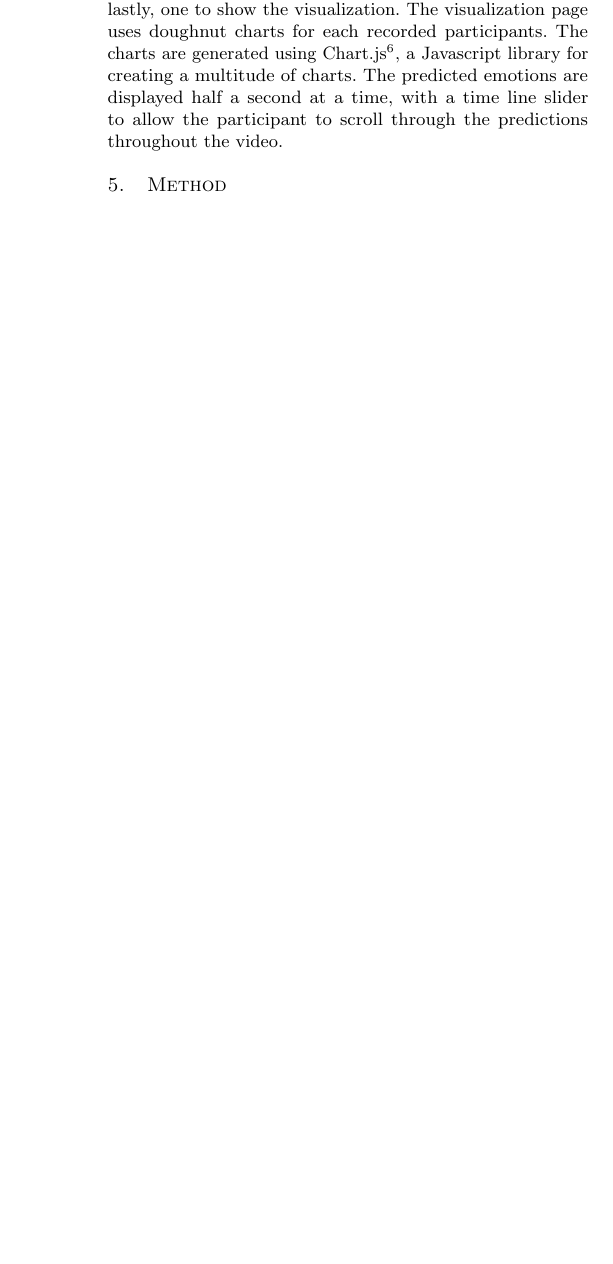
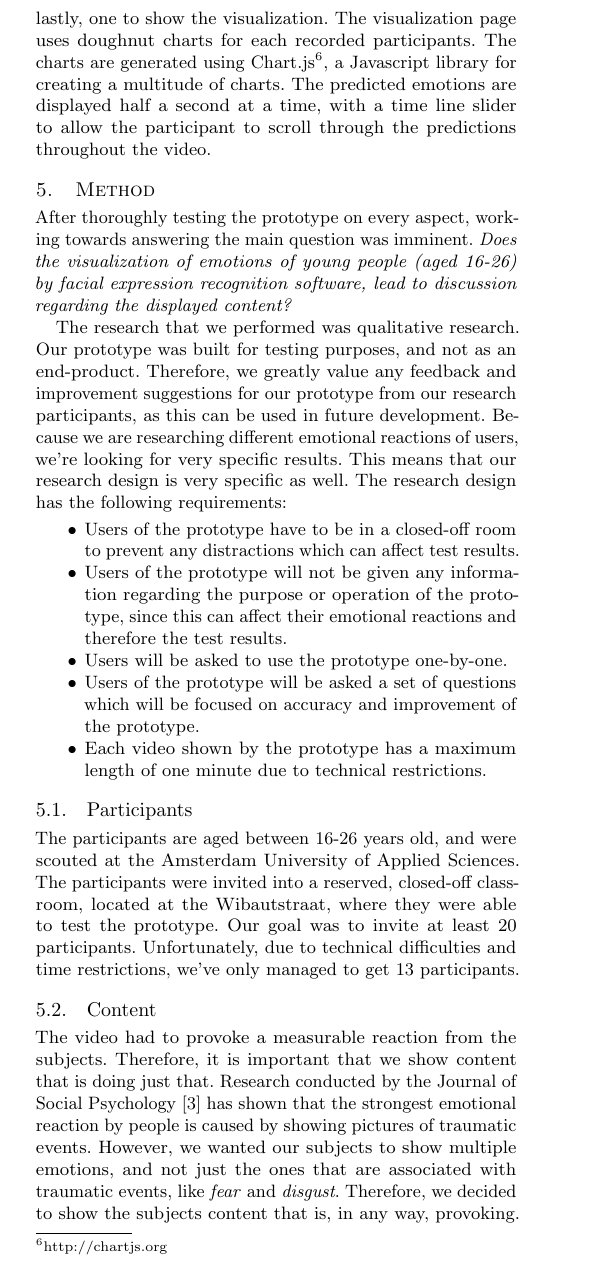
Before and after one commit to drtheuns/minor_riet_paper, a LaTeX paper (paper.tex, which reads paper.bib): part of one column of page 3 of 3 before the commit and part of one column of page 3 of 4 after it, cut so that both start at the same text, the shorter picture padded with empty space. The pictures show the PDF file paper.pdf that the author committed with the source.

Commit message:
Add method, start on results

```diff
--- a/paper.bib
+++ b/paper.bib
@@ -63,0 +68,7 @@
+  journal={The Journal of social psychology},
+  volume={155},
+  number={6},
+  pages={559--575},
+  year={2015},
+  publisher={Taylor \& Francis}
+}
--- a/paper.tex
+++ b/paper.tex
@@ -215,6 +215,12 @@ second). This means that our final prototype predicts the emotions for every hal
 Once the predictions are made for the entire video, the results are stored in an Sqlite database to be used
 later for the visualization. This also allows us to store the results for analysis later in our research.
 
+\begin{figure}[h]
+    \centering
+    \includegraphics[width=0.45\textwidth, scale=1]{visualization.png}
+    \caption{Visualized model as generated by the prototype}
+\end{figure}
+
 The visualization itself is a web application. A Flask\footnote{\url{http://flask.pocoo.org}} webserver
 is used to allow API access to the rest of the prototype. HTML, CSS and Javascript are then used to
 create the user interface for the prototype, including the visualization of the model.
@@ -227,8 +233,40 @@ are generated using Chart.js\footnote{\url{http://chartjs.org}}, a Javascript li
 of charts. The predicted emotions are displayed half a second at a time, with a time line slider to allow the
 participant to scroll through the predictions throughout the video.
 
-\begin{figure}[h]
-    \centering
-    \includegraphics[width=0.45\textwidth, scale=1]{visualization.png}
-    \caption{Visualized model as generated by the prototype}
-\end{figure}
+%------------------------------------------------
+
+\section{Method} \label{method}
+After thoroughly testing the prototype on every aspect, working towards answering the main question was imminent.
+\emph{Does the visualization of emotions of young people (aged 16-26) by facial expression
+recognition software, lead to discussion regarding the displayed content?}
+
+The research that we performed was qualitative research. Our prototype was built for testing purposes, and not
+as an end-product. Therefore, we greatly value any feedback and improvement suggestions for our prototype from
+our research participants, as this can be used in future development. Because we are researching
+different emotional reactions of users, we're looking for very specific results. This means that our research
+design is very specific as well. The research design has the following requirements:
+\begin{itemize}
+    \item{Users of the prototype have to be in a closed-off room to prevent any distractions which can affect
+    test results.}
+    \item{Users of the prototype will not be given any information regarding the purpose or operation of the
+    prototype, since this can affect their emotional reactions and therefore the test results.}
+    \item{Users will be asked to use the prototype one-by-one.}
+    \item{Users of the prototype will be asked a set of questions which will be focused on accuracy
+    and improvement of the prototype.}
+    \item{Each video shown by the prototype has a maximum length of one minute due to technical restrictions.}
+\end{itemize}
+
+\subsection{Participants}
+The participants are aged between 16-26 years old, and were scouted at the Amsterdam University of Applied
+Sciences. The participants were invited into a reserved, closed-off classroom, located at the Wibautstraat, where
+they were able to test the prototype. Our goal was to invite at least 20 participants. Unfortunately, due to
+technical difficulties and time restrictions, we've only managed to get 13 participants.
+
+\subsection{Content}
+The video had to provoke a measurable reaction from the subjects. Therefore, it is important that we show content
+that is doing just that. Research conducted by the Journal of Social Psychology \cite{leary2015seemingly}
+has shown that the strongest emotional reaction by people is caused by showing pictures of traumatic events.
+However, we wanted our subjects to show multiple emotions, and not just the ones that are associated with
+traumatic events, like \emph{fear} and \emph{disgust}. Therefore, we decided to show the subjects content
+that is, in any way, provoking. We have selected three videos which have been edited to last roughly one minute:
+\begin{enumerate}
@@ -235,3 +277,17 @@ participant to scroll through the predictions throughout the video.
 
 %------------------------------------------------
 
+\section{Results}
+As described in \ref{method}, we have conducted prototype testing sessions with 13 participants. For each of these
+participants, we have two pieces of data:
+\begin{itemize}
+    \item{Predicted emotions during the shown video, created by the prototype}
+    \item{Results from the interview we had with each participant during the testing}
+\end{itemize}
+Furthermore, for every of the three available videos, we have expectations regarding the emotions at certain
+times of the video. Using these pieces of data, we are interested in the following information from analyzing
+the results:
+\begin{itemize}
+    \item{Do the participants agree with the emotions predicted by the prototype?}
+    \item{Do the predicted emotions coincide with the expectations we had from certain videos?}
+\end{itemize}
```
Also changed, not shown: paper.pdf, paper.bib (4 more changed lines), paper.tex (16 more changed lines).
